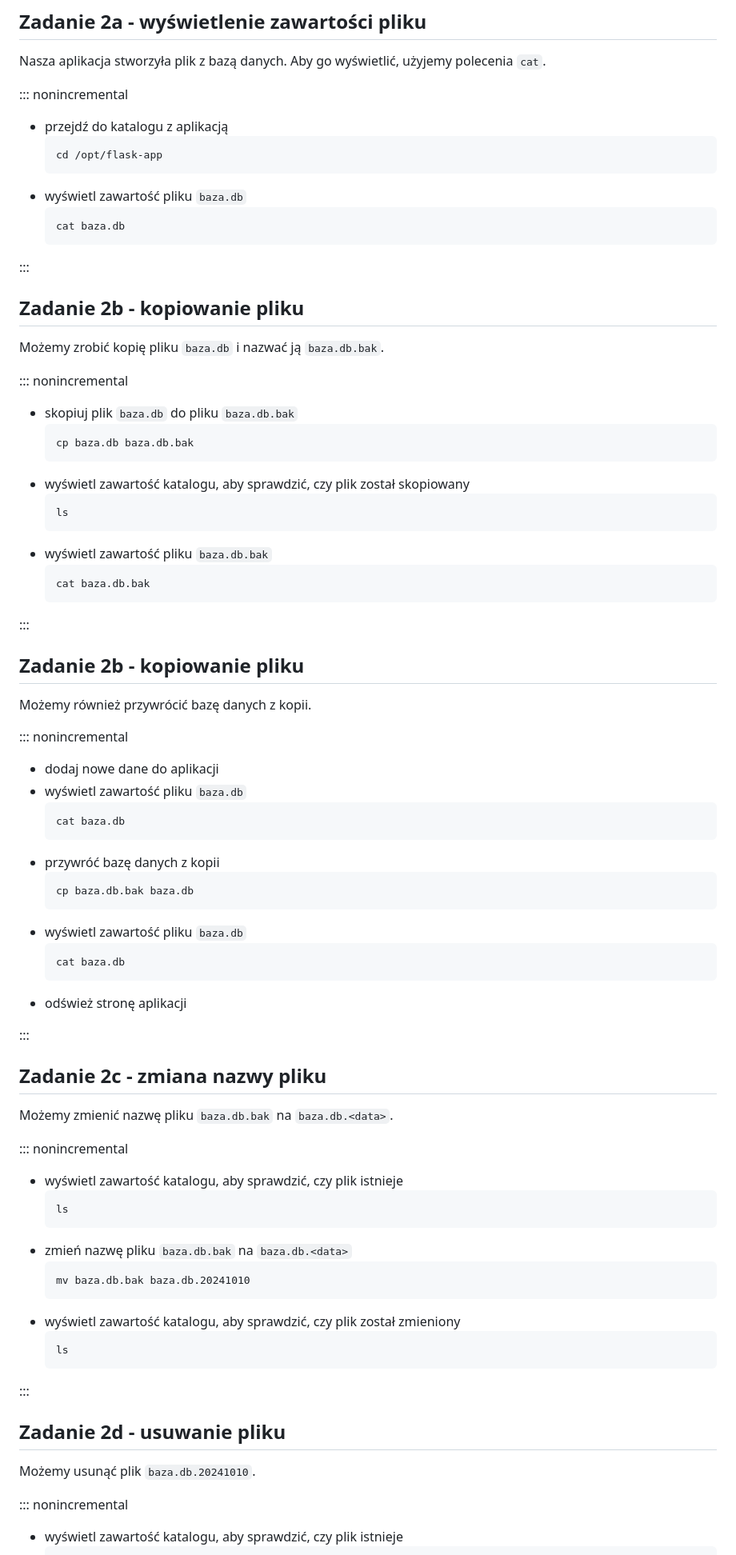
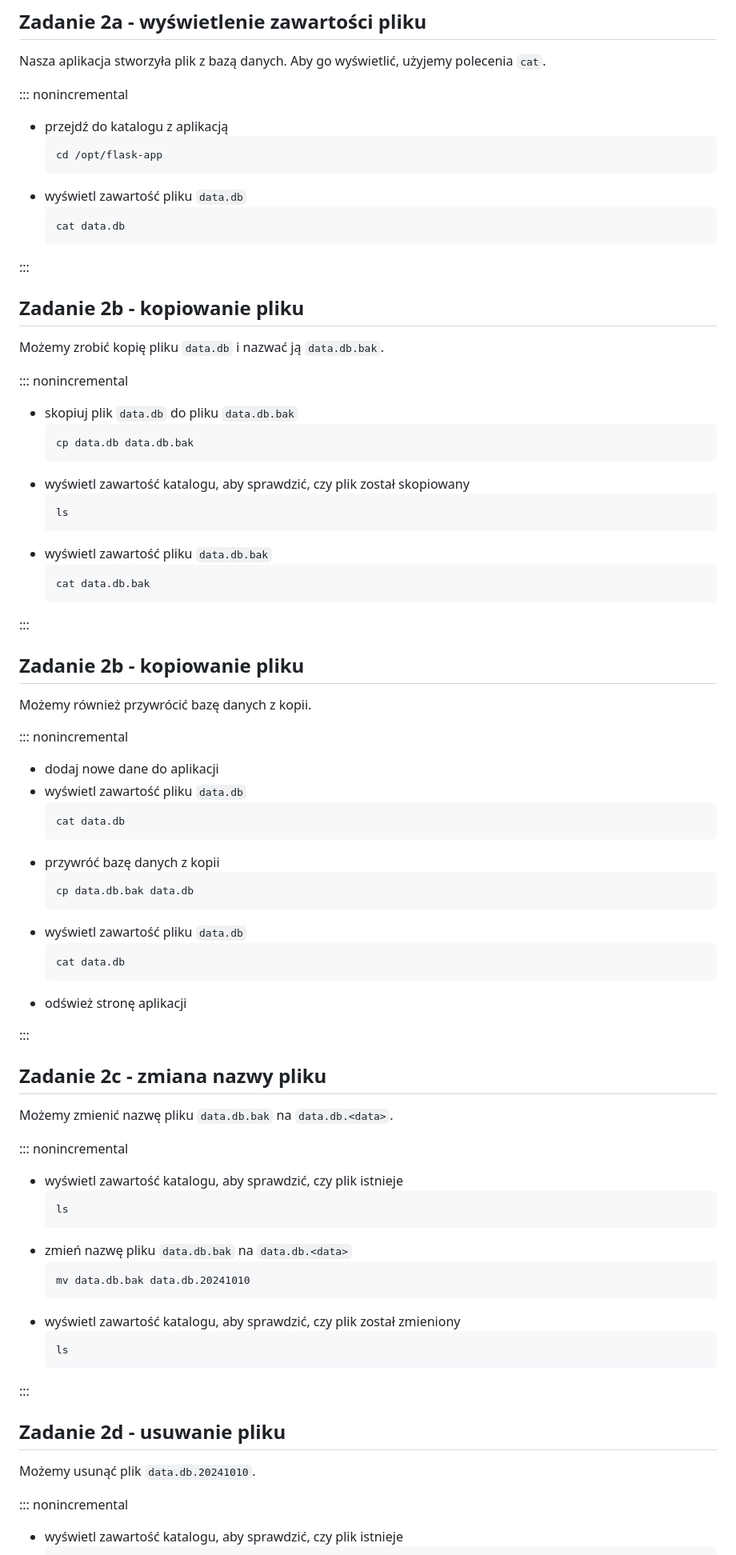
Before and after one commit to torgiren/linux101, a Markdown page: linux_101.md, the part around one of its changes. Shown at 80% size. GitHub-like rendering.

Commit message:
rename baza.db to data.db
Signed-off-by: Marcin Fabrykowski <git@fabrykowski.pl>

````diff
--- a/linux_101.md
+++ b/linux_101.md
@@ -338,30 +338,30 @@ Aby go wyświetlić, użyjemy polecenia `cat`.
   ```{.bash}
   cd /opt/flask-app
   ```
-- wyświetl zawartość pliku `baza.db`
+- wyświetl zawartość pliku `data.db`
   ```{.bash}
-  cat baza.db
+  cat data.db
   ```
 
 :::
 
 ## Zadanie 2b - kopiowanie pliku
 
-Możemy zrobić kopię pliku `baza.db` i nazwać ją `baza.db.bak`.
+Możemy zrobić kopię pliku `data.db` i nazwać ją `data.db.bak`.
 
 ::: nonincremental
 
-- skopiuj plik `baza.db` do pliku `baza.db.bak`
+- skopiuj plik `data.db` do pliku `data.db.bak`
   ```{.bash}
-  cp baza.db baza.db.bak
+  cp data.db data.db.bak
   ```
 - wyświetl zawartość katalogu, aby sprawdzić, czy plik został skopiowany
   ```{.bash}
   ls
   ```
-- wyświetl zawartość pliku `baza.db.bak`
+- wyświetl zawartość pliku `data.db.bak`
   ```{.bash}
-  cat baza.db.bak
+  cat data.db.bak
   ```
 
 :::
@@ -373,17 +373,17 @@ Możemy również przywrócić bazę danych z kopii.
 ::: nonincremental
 
 - dodaj nowe dane do aplikacji
-- wyświetl zawartość pliku `baza.db`
+- wyświetl zawartość pliku `data.db`
   ```{.bash}
-  cat baza.db
+  cat data.db
   ```
 - przywróć bazę danych z kopii
   ```{.bash}
-  cp baza.db.bak baza.db
+  cp data.db.bak data.db
   ```
-- wyświetl zawartość pliku `baza.db`
+- wyświetl zawartość pliku `data.db`
   ```{.bash}
-  cat baza.db
+  cat data.db
   ```
 - odśwież stronę aplikacji
 
@@ -391,7 +391,7 @@ Możemy również przywrócić bazę danych z kopii.
 
 ## Zadanie 2c - zmiana nazwy pliku
 
-Możemy zmienić nazwę pliku `baza.db.bak` na `baza.db.<data>`.
+Możemy zmienić nazwę pliku `data.db.bak` na `data.db.<data>`.
 
 ::: nonincremental
 
@@ -399,9 +399,9 @@ Możemy zmienić nazwę pliku `baza.db.bak` na `baza.db.<data>`.
   ```{.bash}
   ls
   ```
-- zmień nazwę pliku `baza.db.bak` na `baza.db.<data>`
+- zmień nazwę pliku `data.db.bak` na `data.db.<data>`
   ```{.bash}
-  mv baza.db.bak baza.db.20241010
+  mv data.db.bak data.db.20241010
   ```
 - wyświetl zawartość katalogu, aby sprawdzić, czy plik został zmieniony
   ```{.bash}
@@ -412,7 +412,7 @@ Możemy zmienić nazwę pliku `baza.db.bak` na `baza.db.<data>`.
 
 ## Zadanie 2d - usuwanie pliku
 
-Możemy usunąć plik `baza.db.20241010`.
+Możemy usunąć plik `data.db.20241010`.
 
 ::: nonincremental
 
````
Also changed, not shown: other parts of linux_101.md (+2 -2 lines).
